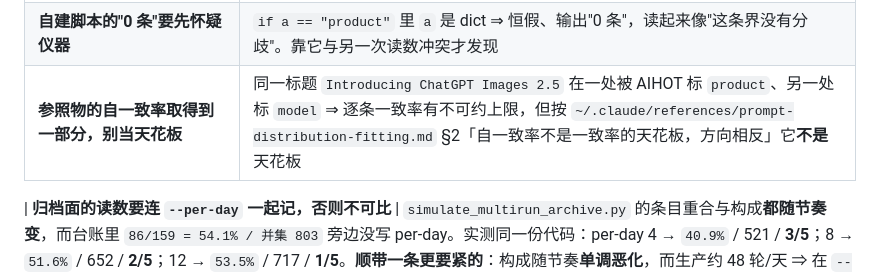
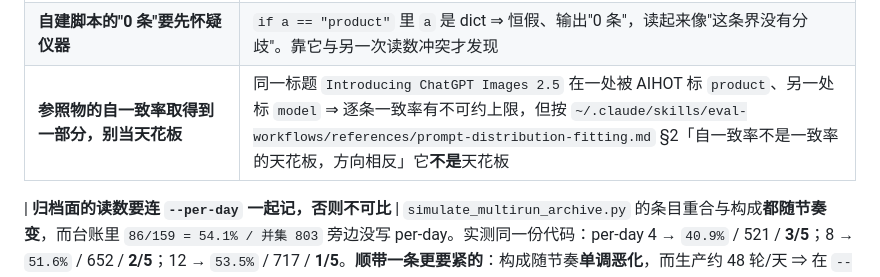
Before and after one commit to lindong28/ai-radar, a Markdown page: docs/references/aihot-approximation-metrics.md, the part around the change. Drawn GitHub-style.

Commit message:
docs: update the legacy evaluation rule reference

```diff
--- a/docs/references/aihot-approximation-metrics.md
+++ b/docs/references/aihot-approximation-metrics.md
@@ -513,7 +513,7 @@ industry 有效的干预。
 | **POOLED 的改善 ≠ 可复现的效应；要跨 split 同向** | 逐日匹配深度报 TV 0.128（9 天合并），拆成 5/4 后是 0.181 / 0.214。配对比较在**同一组窗口内**有效，跨 split 才算建立 |
 | **刻画规则后先在留出样本上验它，别直接写进 prompt** | 从**分歧条目**刻画出的宽规则盲测 28/40，**低于生产 prompt 的 33/40**——切片当总体读的又一次 |
 | **自建脚本的"0 条"要先怀疑仪器** | `if a == "product"` 里 `a` 是 dict ⇒ 恒假、输出"0 条"，读起来像"这条界没有分歧"。靠它与另一次读数冲突才发现 |
-| **参照物的自一致率取得到一部分，别当天花板** | 同一标题 `Introducing ChatGPT Images 2.5` 在一处被 AIHOT 标 `product`、另一处标 `model` ⇒ 逐条一致率有不可约上限，但按 `~/.claude/references/prompt-distribution-fitting.md` §2「自一致率不是一致率的天花板，方向相反」它**不是**天花板 |
+| **参照物的自一致率取得到一部分，别当天花板** | 同一标题 `Introducing ChatGPT Images 2.5` 在一处被 AIHOT 标 `product`、另一处标 `model` ⇒ 逐条一致率有不可约上限，但按 `~/.claude/skills/eval-workflows/references/prompt-distribution-fitting.md` §2「自一致率不是一致率的天花板，方向相反」它**不是**天花板 |
 
 | **归档面的读数要连 `--per-day` 一起记，否则不可比** | `simulate_multirun_archive.py` 的条目重合与构成**都随节奏变**，而台账里 `86/159 = 54.1% / 并集 803` 旁边没写 per-day。实测同一份代码：per-day 4 → `40.9%` / 521 / **3/5**；8 → `51.6%` / 652 / **2/5**；12 → `53.5%` / 717 / **1/5**。**顺带一条更要紧的**：构成随节奏**单调恶化**，而生产约 48 轮/天 ⇒ 在 `--per-day 4` 上读到的 3/5 不是生产节奏下的构成。同因于「页深 40→80 让构成掉到 1/5」：**并集越大，构成越被稀释** |
 | **判「生产当时会不会选中它」一律调 `score.weighted_score`，不要重写它的算式** | 2026-09-12：我手写 `0.4·density + 0.1·authority + 0.5·significance` 去算旧 ruleset 行的分数，得 **3.85**、据此写下「旧 ruleset 把 AIHOT 精选挡在门外、69% 受影响」并落了两个 commit。但该函数**对行里没有的维度按设计 rescale**（丢该维、幸存权重放大回原总和），真实值是 **7.70**、**高于** threshold 6.5——实测旧 ruleset 过闸率 17.9%、新的 19.1%，**换 ruleset 没有系统性改变准入**，整条归因作废。**失败形态是仪器失明**（3.85 与 7.70 都像一个分数，无异常、无报错，同类实例见 [experiences/measurement.md](../experiences/measurement.md)）；抓住它的不是任何闸，是 `simulate_multirun_archive.py:129` 一句旁注。**上面那条「比打分器用同一池百分位」管的是跨打分器比较，管不到这一条。** |
```
